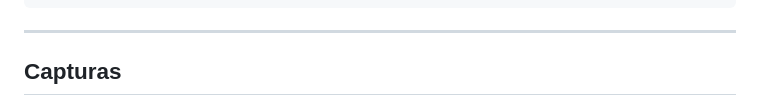
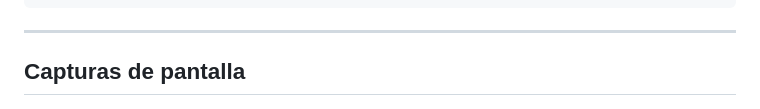
Before and after one commit to K1K04/WP-vulnScanner, a Markdown page: README.md, the part around the change. Rendered like a GitHub page.

Commit message:
readme corregido

```diff
--- a/README.md
+++ b/README.md
@@ -146,7 +146,7 @@ DEBUG=false
 
 ---
 
-##  Capturas
+##  Capturas de pantalla
 
 
 ![Dashboard](docs/screenshots/dashboard.png)
```
